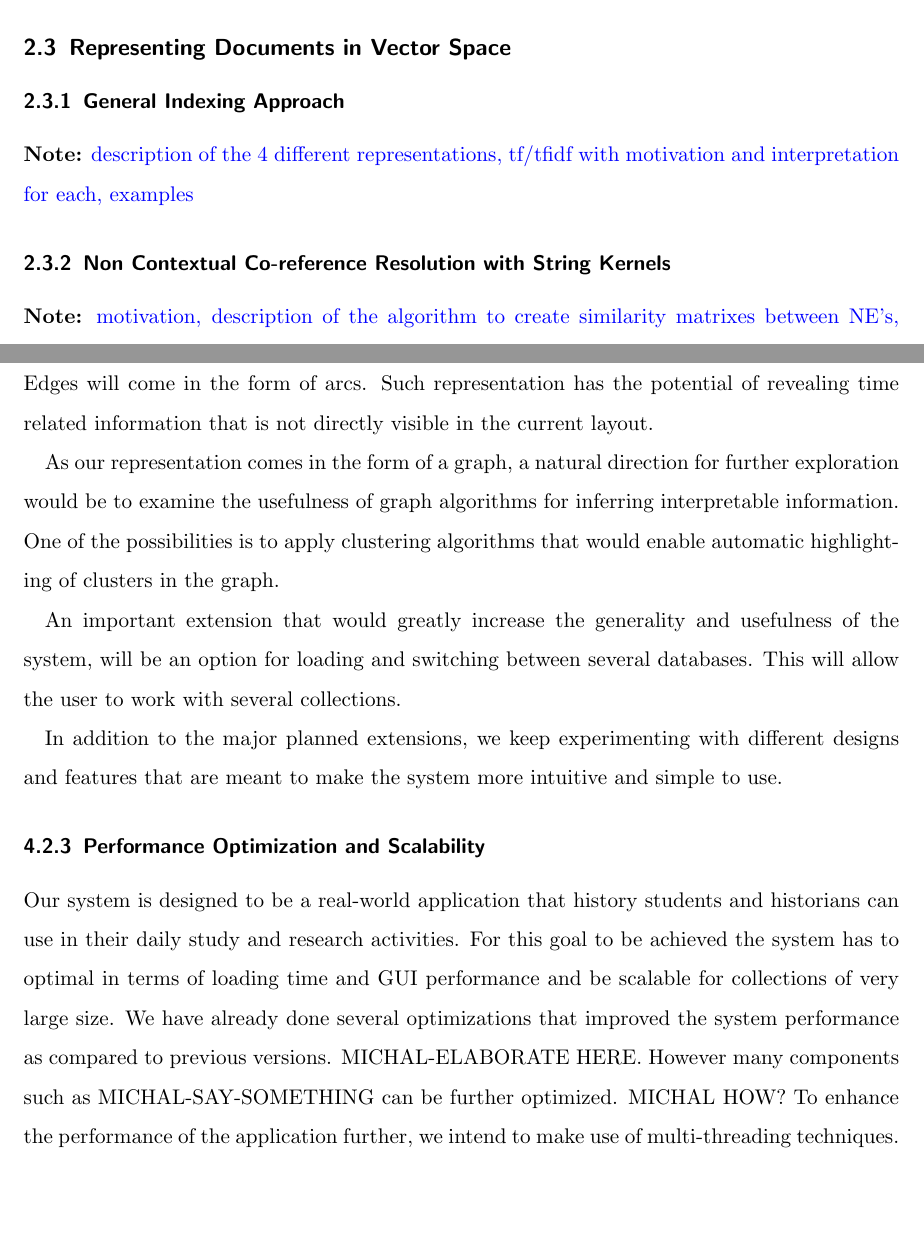
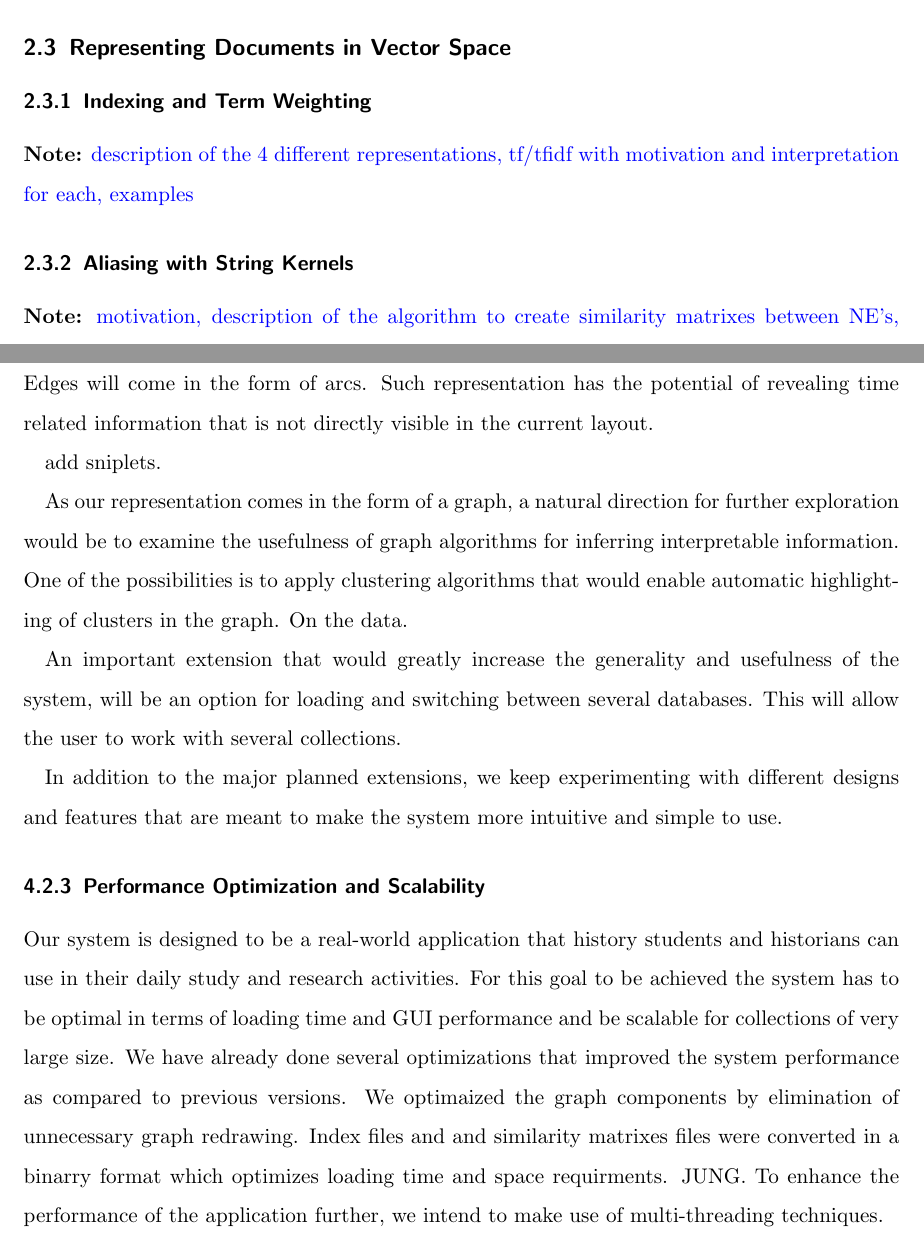
Before and after one commit to cehrler/castro, a LaTeX paper (report/main.tex, which reads report/conclusion.tex, report/mainpart.tex): two parts of pages 11 and 19 of 21, joined at a grey line, cut so that both start at the same text, the shorter picture padded with empty space. Compiled offline with pdfLaTeX.

Commit message:
changed 2 titles in mainpart

```diff
--- a/report/conclusion.tex
+++ b/report/conclusion.tex
@@ -59,9 +59,11 @@ retrieved set of documents. For example, we plan to implement a chronological la
 line. Edges will come in the form of arcs. Such representation has the potential of revealing time related information that is not
 directly visible in the current layout.
 
+add sniplets.
+
 As our representation comes in the form of a graph, a natural direction for further exploration would be to examine the usefulness of
 graph algorithms for inferring interpretable information. One of the possibilities is to apply clustering algorithms
-that would enable automatic highlighting of clusters in the graph.
+that would enable automatic highlighting of clusters in the graph. On the data.
 
 An important extension that would greatly increase the generality and usefulness of the system,
 will be an option for loading and switching between several databases. This will allow the user to work with several collections.
@@ -71,9 +73,10 @@ system more intuitive and simple to use.
 
 \subsubsection{Performance Optimization and Scalability}
 Our system is designed to be a real-world application that history students and historians can use in their daily study and research activities.
-For this goal to be achieved the system has to optimal in terms of loading time and GUI performance and be scalable for collections
+For this goal to be achieved the system has to be optimal in terms of loading time and GUI performance and be scalable for collections
 of very large size. We have already done several optimizations that improved the system performance as compared to
-previous versions. MICHAL-ELABORATE HERE. However many components such as MICHAL-SAY-SOMETHING can be further optimized. MICHAL HOW?
+previous versions. We optimaized the graph components by elimination of unnecessary graph redrawing. Index files and and similarity matrixes
+files were converted in a binarry format which optimizes loading time and space requirments. JUNG.
 To enhance the performance of the application further, we intend to make use of multi-threading techniques.
 
 Our final goal is to achieve fast loading time of the application, fast retrieval times of the documents and completely
--- a/report/mainpart.tex
+++ b/report/mainpart.tex
@@ -76,15 +76,15 @@ input/output examples, evaluation??}
 \subsection {Representing Documents in Vector Space}
 \label{sec:representing_documents_in_vector_space}
 
-\subsubsection{General Indexing Approach}
-\label{sec:general_indexing_approach}
+\subsubsection{Indexing and Term Weighting}
+\label{sec:indexing_term_weighting}
 \note{description of the 4 different representations, tf/tfidf with motivation and
 interpretation for each, examples}
 
-\subsubsection {Non Contextual Co-reference Resolution with String Kernels}
-\label{sec:string_kernel}
+\subsubsection {Aliasing with String Kernels}
+\label{sec:aliasing_string_kernel}
 \note{motivation, description of the algorithm to create similarity matrixes between NE's,
-smoothing document representations with Kernel matrix as co-reference resolution}
+smoothing document representations with Kernel matrix as aliasing}
 
 \subsection {Information Retrieval}
 \label{sec:information_retrieval}
```
